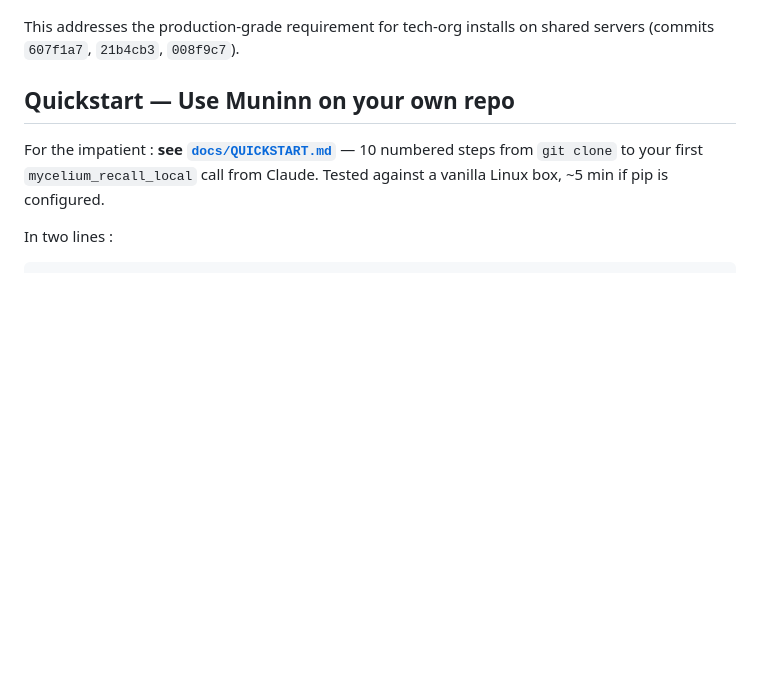
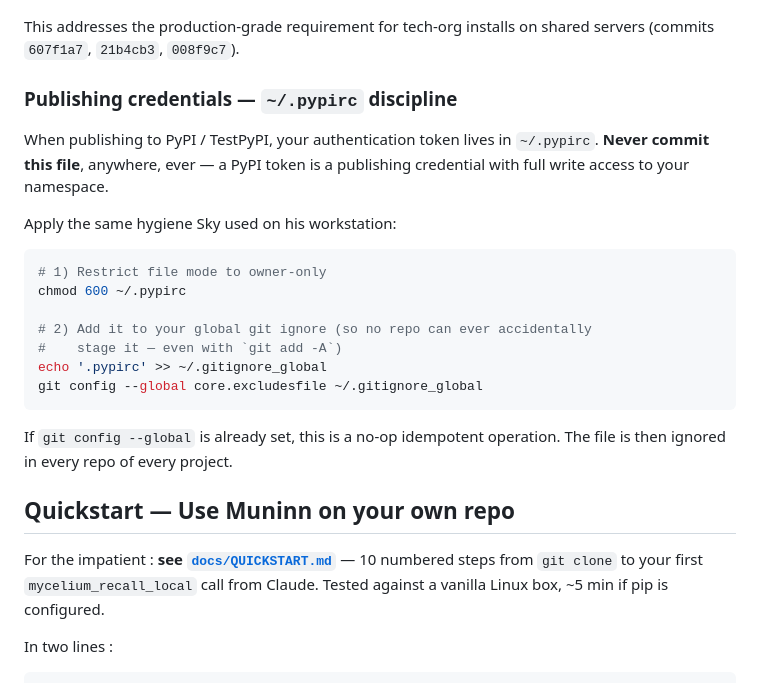
Before and after one commit to sky1241/MUNINN-, a Markdown page: README.md, the part around the change. GitHub-like rendering; blank space fills up the shorter version.

Commit message:
docs(G.5): ~/.pypirc security note (no global config side-effect)
PROBLÈME : aucune doc dans le repo n'avertit qu'un PyPI token committé
= compromission complète du namespace. Sky a son token dans ~/.pypirc
(chmod 600) mais nouveaux contributeurs n'avaient pas le memo.

ROOT CAUSE : README "Security" section couvrait .muninn/* perms mais
pas le credential publishing.

FIX : ajout sous-section "Publishing credentials — ~/.pypirc discipline"
avec commandes idempotentes (chmod 600 + gitignore_global + core.excludesfile).
NB : aucune commande exécutée par cette PR — c'est juste de la doc.
Sky décide d'appliquer les `git config --global` lui-même (RULE 2 :
modifs global state, pas automatique).

VÉRIFICATIONS (RULE 4) :
- README.md "## Security" section grep : "pypirc" + "chmod 600" présents
- Pas de test pin (config global, hors repo, comme noté dans le plan)

Co-Authored-By: Claude Opus 4.7 (1M context) <noreply@anthropic.com>

````diff
--- a/README.md
+++ b/README.md
@@ -94,6 +94,27 @@ Sites enforced (via `secure_perms()` from `engine/core/_secrets.py`):
 - `memory/tree.json`, `memory/root.mn`, `memory/b*.mn` — atomic writes
 
 This addresses the production-grade requirement for tech-org installs on shared servers (commits `607f1a7`, `21b4cb3`, `008f9c7`).
+
+### Publishing credentials — `~/.pypirc` discipline
+
+When publishing to PyPI / TestPyPI, your authentication token lives in
+`~/.pypirc`. **Never commit this file**, anywhere, ever — a PyPI token is
+a publishing credential with full write access to your namespace.
+
+Apply the same hygiene Sky used on his workstation:
+
+```bash
+# 1) Restrict file mode to owner-only
+chmod 600 ~/.pypirc
+
+# 2) Add it to your global git ignore (so no repo can ever accidentally
+#    stage it — even with `git add -A`)
+echo '.pypirc' >> ~/.gitignore_global
+git config --global core.excludesfile ~/.gitignore_global
+```
+
+If `git config --global` is already set, this is a no-op idempotent
+operation. The file is then ignored in every repo of every project.
 
 ## Quickstart — Use Muninn on your own repo
 
````
